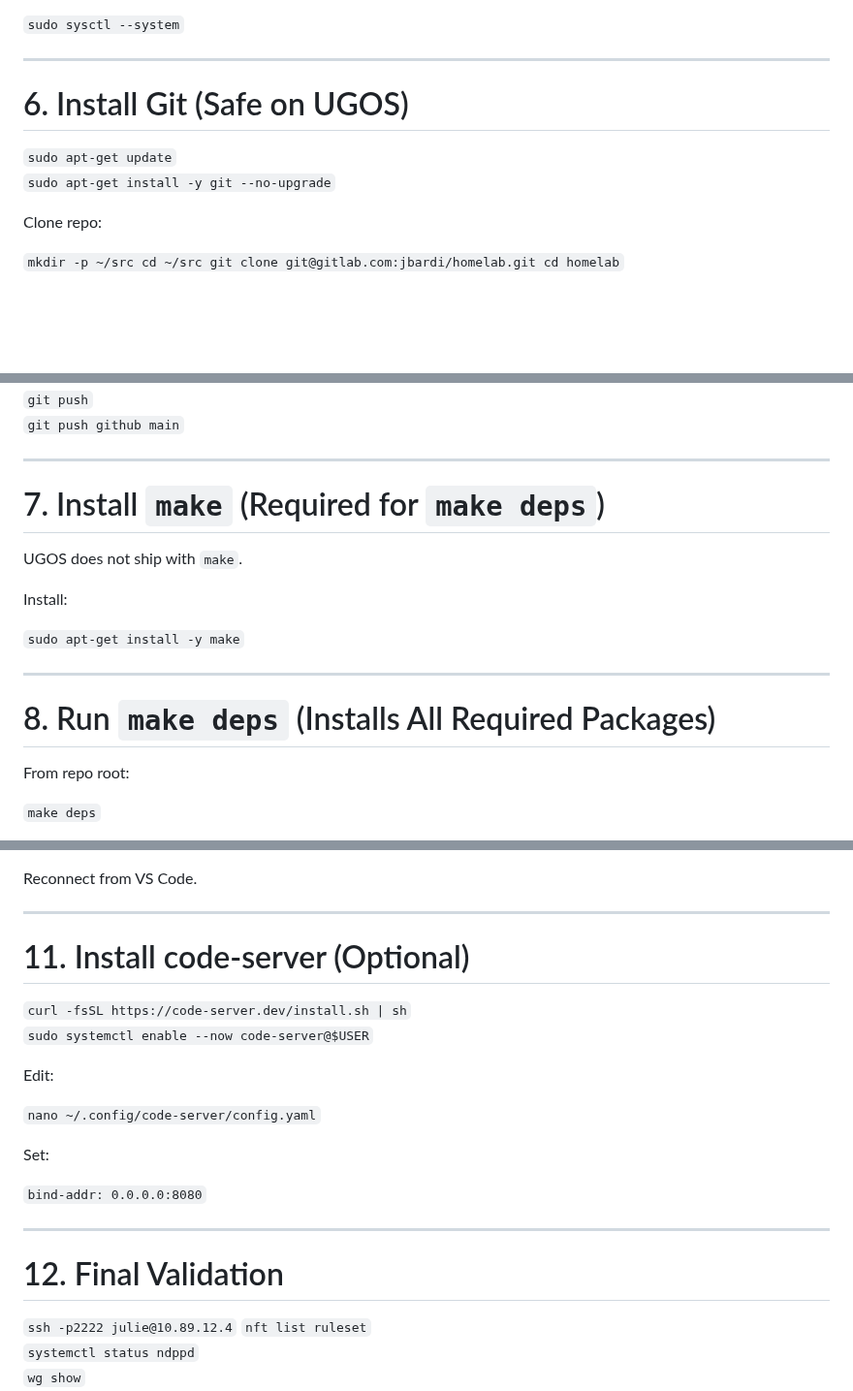
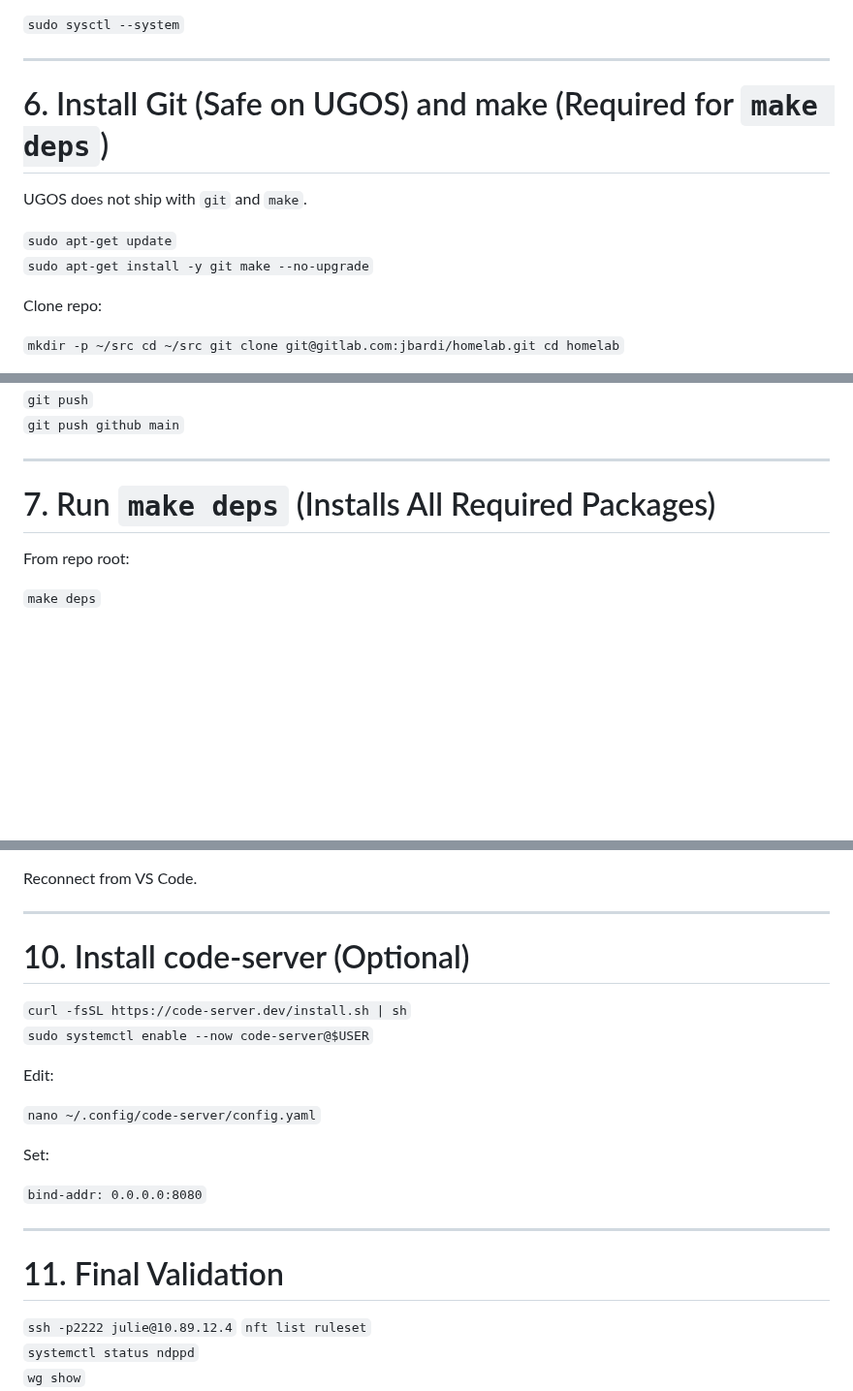
Before and after one commit to julienbardi/homelab, a Markdown page: docs/bootstrap-nas.md, 3 parts joined by grey strips. Shown at 97% size. GitHub-like rendering; blank space fills up the shorter version.

Commit message:
docs: git+make at once

```diff
--- a/docs/bootstrap-nas.md
+++ b/docs/bootstrap-nas.md
@@ -119,10 +119,11 @@ Apply:
 
 ---
 
-# 6. Install Git (Safe on UGOS)
+# 6. Install Git (Safe on UGOS) and make (Required for `make deps`)
+UGOS does not ship with `git` and `make`.
 
 `sudo apt-get update`
-`sudo apt-get install -y git --no-upgrade`
+`sudo apt-get install -y git make --no-upgrade`
 
 Clone repo:
 
@@ -153,17 +154,7 @@ Push workflow:
 
 ---
 
-# 7. Install `make` (Required for `make deps`)
-
-UGOS does not ship with `make`.
-
-Install:
-
-`sudo apt-get install -y make`
-
----
-
-# 8. Run `make deps` (Installs All Required Packages)
+# 7. Run `make deps` (Installs All Required Packages)
 
 From repo root:
 
@@ -228,7 +219,7 @@ Reconnect from VS Code.
 
 ---
 
-# 11. Install code-server (Optional)
+# 10. Install code-server (Optional)
 
 `curl -fsSL https://code-server.dev/install.sh | sh`
 `sudo systemctl enable --now code-server@$USER`
@@ -243,7 +234,7 @@ Set:
 
 ---
 
-# 12. Final Validation
+# 11. Final Validation
 
 `ssh -p2222 julie@10.89.12.4`
 `nft list ruleset`
```
Also changed, not shown: other parts of docs/bootstrap-nas.md (+2 -2 lines).
